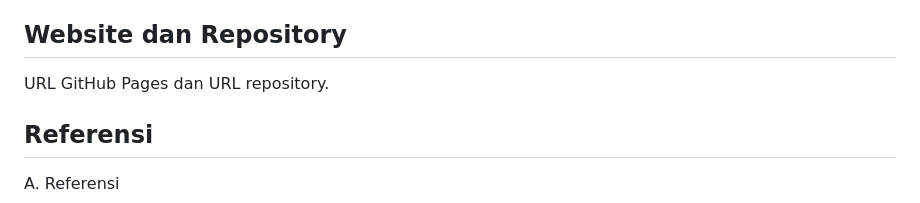
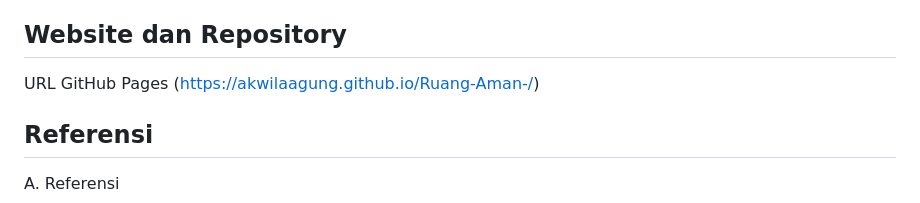
Before and after one commit to akwilaagung/Ruang-Aman-, a Markdown page: README.md, the part around the change. Rendered like a GitHub page.

```diff
--- a/README.md
+++ b/README.md
@@ -22,7 +22,7 @@ Jelaskan navigasi, layout, responsive design, dan bagian kode HTML/CSS yang pent
 ## Struktur Folder
 Jelaskan susunan file dan direktori.
 ## Website dan Repository
-URL GitHub Pages dan URL repository.
+URL GitHub Pages (https://akwilaagung.github.io/Ruang-Aman-/)
 ## Referensi
 A. Referensi
 1. Kemendikdasmen. Peraturan Menteri Pendidikan Dasar dan Menengah Nomor 6 Tahun 2026 tentang Budaya Sekolah Aman dan Nyaman: https://peraturan.go.id/files/Permendikdasmen-no-6-tahun-2026.pdf
```
